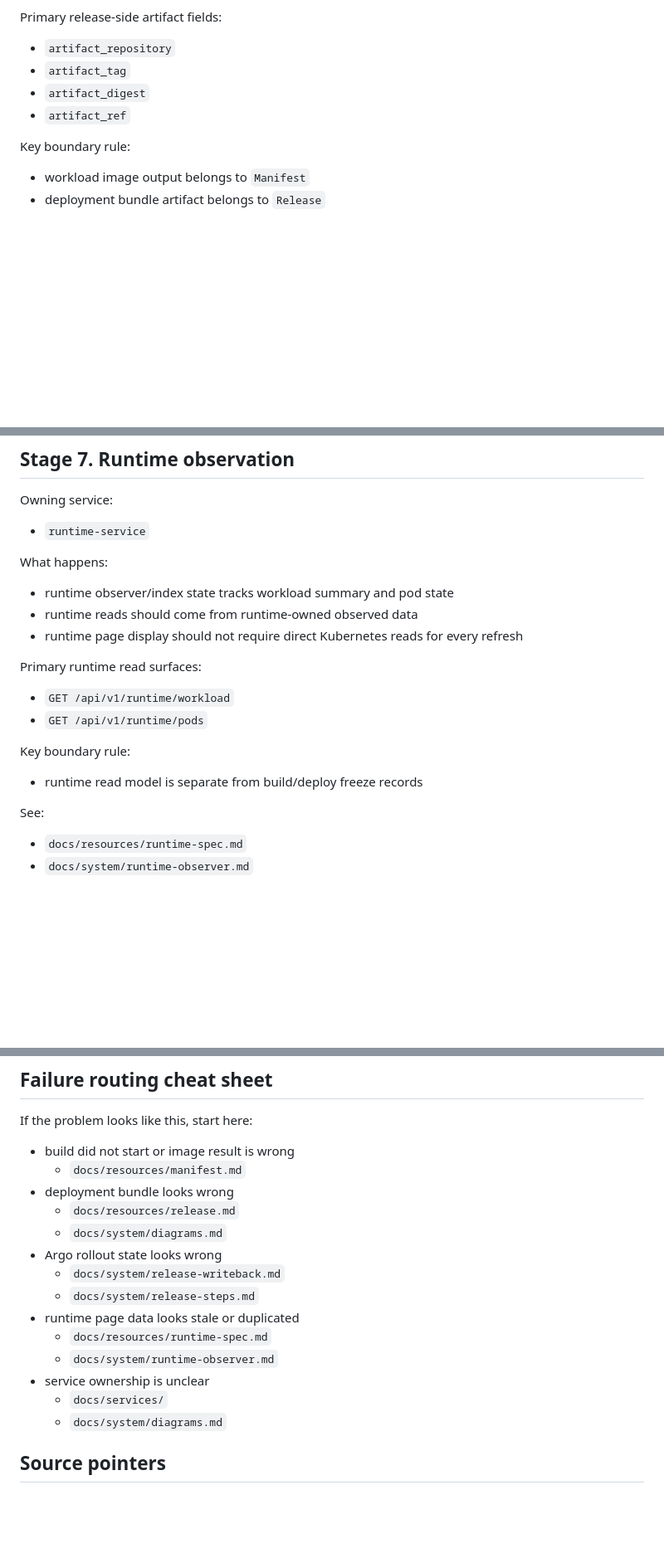
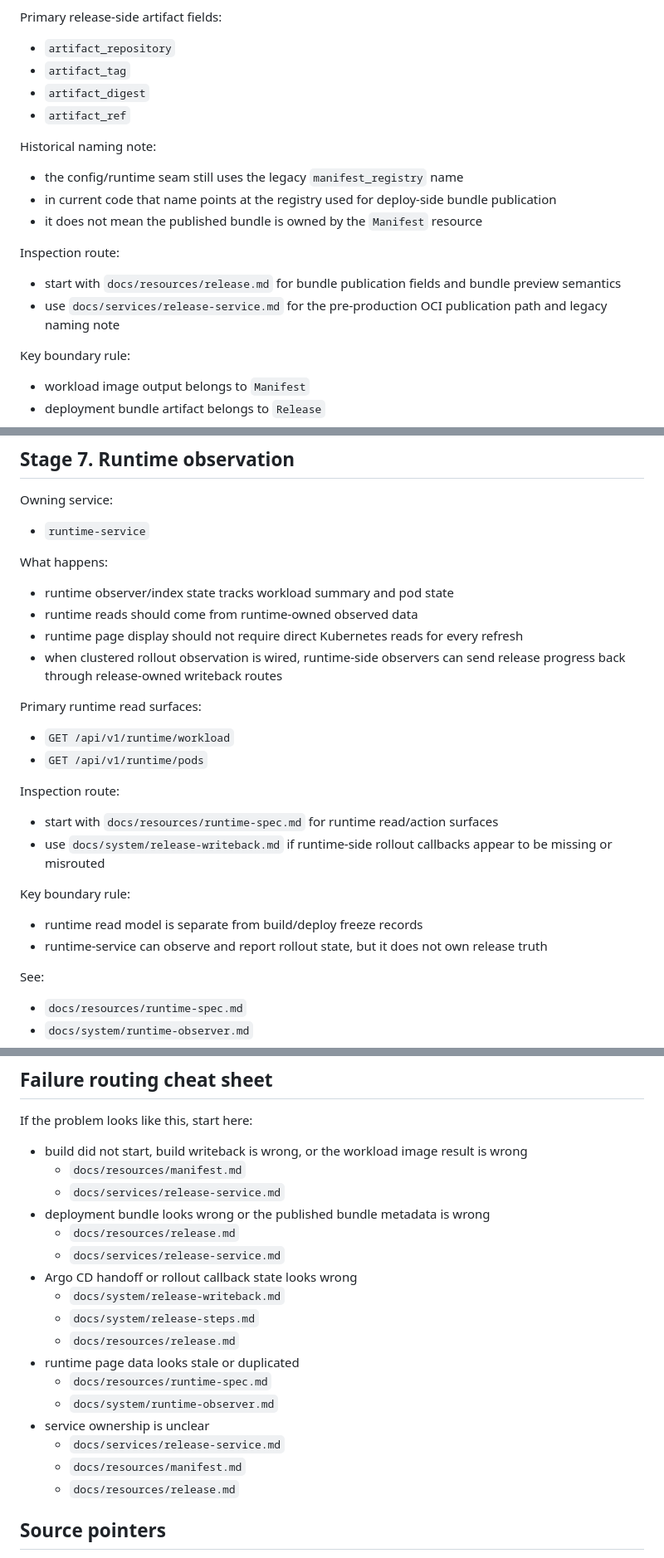
Before and after one commit to bsonger/devflow-service, a Markdown page: docs/system/flow-overview.md, 3 parts joined by grey strips. Shown at 83% size. Rendered like a GitHub page; blank space fills up the shorter version.

Commit message:
docs: Aligned release-service and flow-overview docs so Manifest remain…
- docs/services/release-service.md
- docs/system/flow-overview.md

GSD-Task: S03/T02

```diff
--- a/docs/system/flow-overview.md
+++ b/docs/system/flow-overview.md
@@ -176,6 +187,17 @@ Primary release-side artifact fields:
 - `artifact_digest`
 - `artifact_ref`
 
+Historical naming note:
+
+- the config/runtime seam still uses the legacy `manifest_registry` name
+- in current code that name points at the registry used for deploy-side bundle publication
+- it does not mean the published bundle is owned by the `Manifest` resource
+
+Inspection route:
+
+- start with `docs/resources/release.md` for bundle publication fields and bundle preview semantics
+- use `docs/services/release-service.md` for the pre-production OCI publication path and legacy naming note
+
 Key boundary rule:
 
 - workload image output belongs to `Manifest`
@@ -220,15 +247,22 @@ What happens:
 - runtime observer/index state tracks workload summary and pod state
 - runtime reads should come from runtime-owned observed data
 - runtime page display should not require direct Kubernetes reads for every refresh
+- when clustered rollout observation is wired, runtime-side observers can send release progress back through release-owned writeback routes
 
 Primary runtime read surfaces:
 
 - `GET /api/v1/runtime/workload`
 - `GET /api/v1/runtime/pods`
 
+Inspection route:
+
+- start with `docs/resources/runtime-spec.md` for runtime read/action surfaces
+- use `docs/system/release-writeback.md` if runtime-side rollout callbacks appear to be missing or misrouted
+
 Key boundary rule:
 
 - runtime read model is separate from build/deploy freeze records
+- runtime-service can observe and report rollout state, but it does not own release truth
 
 See:
 
@@ -305,20 +339,23 @@ Answers:
 
 If the problem looks like this, start here:
 
-- build did not start or image result is wrong
+- build did not start, build writeback is wrong, or the workload image result is wrong
   - `docs/resources/manifest.md`
-- deployment bundle looks wrong
+  - `docs/services/release-service.md`
+- deployment bundle looks wrong or the published bundle metadata is wrong
   - `docs/resources/release.md`
-  - `docs/system/diagrams.md`
-- Argo rollout state looks wrong
+  - `docs/services/release-service.md`
+- Argo CD handoff or rollout callback state looks wrong
   - `docs/system/release-writeback.md`
   - `docs/system/release-steps.md`
+  - `docs/resources/release.md`
 - runtime page data looks stale or duplicated
   - `docs/resources/runtime-spec.md`
   - `docs/system/runtime-observer.md`
 - service ownership is unclear
-  - `docs/services/`
-  - `docs/system/diagrams.md`
+  - `docs/services/release-service.md`
+  - `docs/resources/manifest.md`
+  - `docs/resources/release.md`
 
 ## Source pointers
 
```
Also changed, not shown: other parts of docs/system/flow-overview.md (+16 -0 lines), docs/services/release-service.md (+30 -14 lines).
